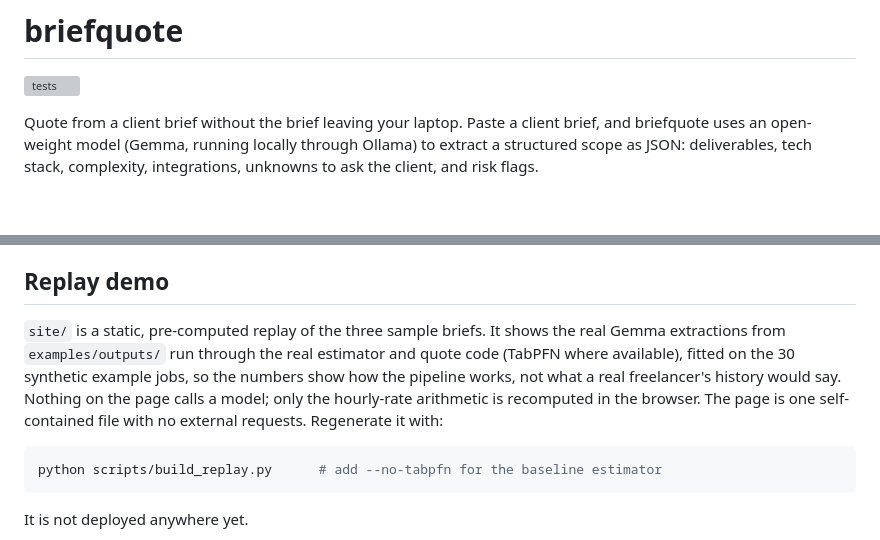
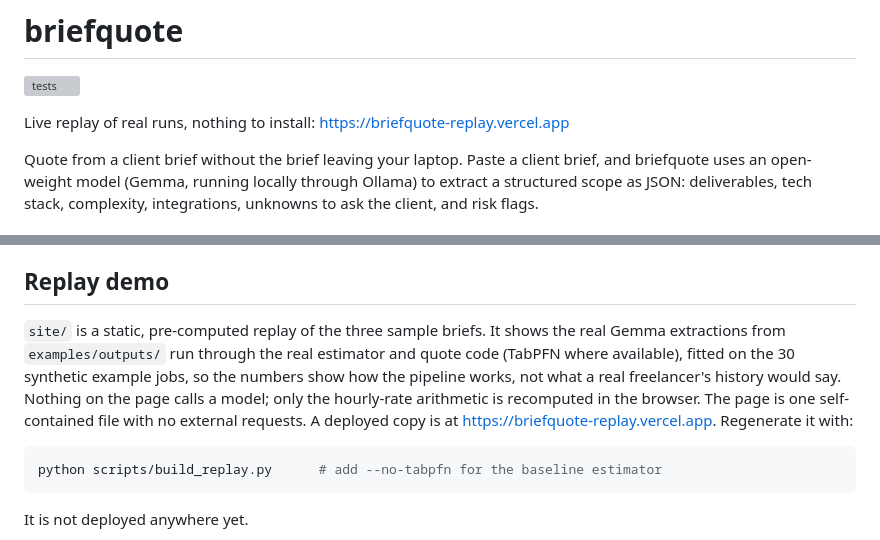
Before and after one commit to Moin105/briefquote, a Markdown page: README.md, 2 parts joined by grey strips. GitHub-like rendering; blank space fills up the shorter version; grey boxes are pictures that could not be loaded.

Commit message:
Link the deployed replay demo from the README
Co-Authored-By: Claude Haiku 5.5 <noreply@anthropic.com>

````diff
--- a/README.md
+++ b/README.md
@@ -1,6 +1,8 @@
 # briefquote
 
 [![tests](https://github.com/Moin105/briefquote/actions/workflows/tests.yml/badge.svg)](https://github.com/Moin105/briefquote/actions/workflows/tests.yml)
+
+Live replay of real runs, nothing to install: https://briefquote-replay.vercel.app
 
 Quote from a client brief without the brief leaving your laptop. Paste a client brief, and briefquote uses an open-weight model (Gemma, running locally through Ollama) to extract a structured scope as JSON: deliverables, tech stack, complexity, integrations, unknowns to ask the client, and risk flags.
 
@@ -83,7 +85,7 @@ Options: `--port 8765`, `--model gemma3:1b`, `--history your.csv`, `--no-tabpfn`
 
 ## Replay demo
 
-`site/` is a static, pre-computed replay of the three sample briefs. It shows the real Gemma extractions from `examples/outputs/` run through the real estimator and quote code (TabPFN where available), fitted on the 30 synthetic example jobs, so the numbers show how the pipeline works, not what a real freelancer's history would say. Nothing on the page calls a model; only the hourly-rate arithmetic is recomputed in the browser. The page is one self-contained file with no external requests. Regenerate it with:
+`site/` is a static, pre-computed replay of the three sample briefs. It shows the real Gemma extractions from `examples/outputs/` run through the real estimator and quote code (TabPFN where available), fitted on the 30 synthetic example jobs, so the numbers show how the pipeline works, not what a real freelancer's history would say. Nothing on the page calls a model; only the hourly-rate arithmetic is recomputed in the browser. The page is one self-contained file with no external requests. A deployed copy is at https://briefquote-replay.vercel.app. Regenerate it with:
 
 ```bash
 python scripts/build_replay.py      # add --no-tabpfn for the baseline estimator
````
